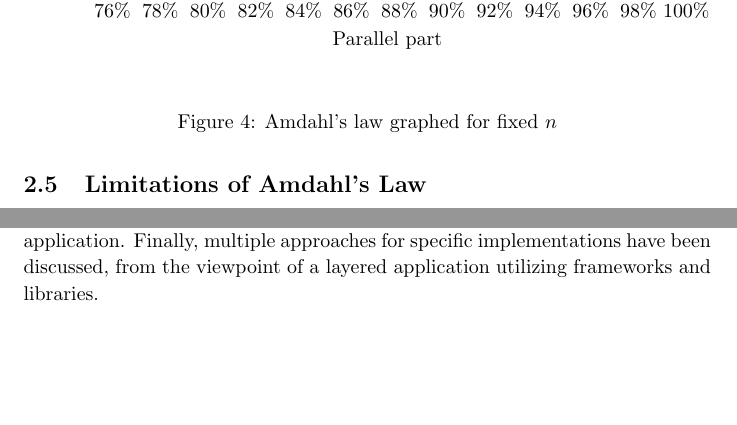
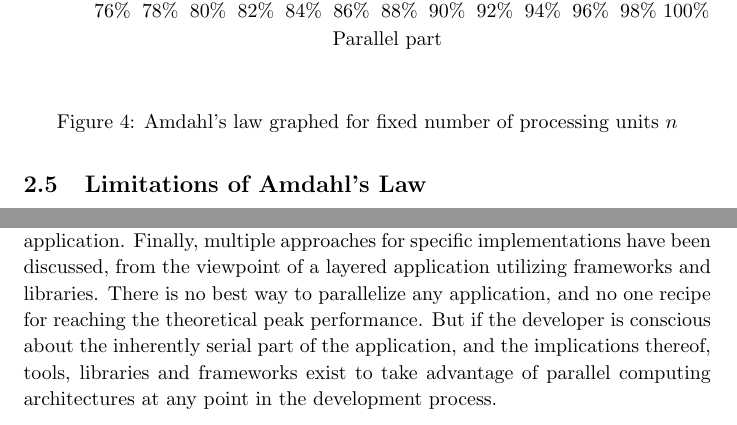
Before and after one commit to ottojo/HPCI, a LaTeX document (hpci.tex): two parts of pages 7 and 10 of 12, joined at a grey line, cut so that both start at the same text, the shorter picture padded with empty space. Compiled offline with pdfLaTeX.

Commit message:
schlusssatz

```diff
--- a/hpci.tex
+++ b/hpci.tex
@@ -36,12 +36,6 @@
 
 % Amdahl x ticks
 \usepackage{xintexpr}
-
-% Make clickable footnote
-\newcommand{\hyperfootnote}[1][]{\def\ArgI{{#1}}\hyperfootnoteRelay}
- % relay to new command to make extra optional command possible
- \newcommand\hyperfootnoteRelay[2][]{\href{#1#2}{\ArgI}\footnote{\href{#1#2}{#2}}}
- % the first optional argument is now in \ArgI, the second is in #1
 
 \begin{document}
 \begin{titlepage}
@@ -270,7 +264,7 @@ gains require a sufficiently large parallelizable part.
 \begin{figure}
 	\centering
 	\input{images/amdahl2.tex}
-	\caption{Amdahl's law graphed for fixed $n$}
+	\caption{Amdahl's law graphed for fixed number of processing units $n$}
 	\label{fig:amdahl_inverted}
 \end{figure}
 
@@ -396,7 +390,11 @@ Task- and Data-Parallelism are two models that can be used to describe the
 parallel nature of a problem, and help to transform that problem into a parallel
 application. Finally, multiple approaches for specific implementations have been
 discussed, from the viewpoint of a layered application utilizing frameworks and
-libraries.
+libraries. There is no best way to parallelize any application, and no one
+recipe for reaching the theoretical peak performance. But if the developer is
+conscious about the inherently serial part of the application, and the
+implications thereof, tools, libraries and frameworks exist to take advantage of
+parallel computing architectures at any point in the development process.
 
 \newpage
 
```
